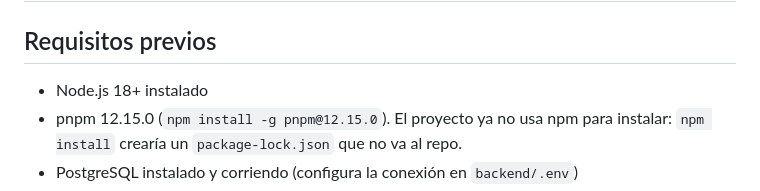
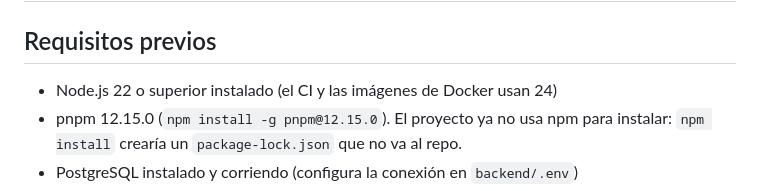
Before and after one commit to Luis140721/Proyecto_Fitloyalty, a Markdown page: docs/guias/COMO_CORRER.md, the part around the change. Rendered like a GitHub page.

```diff
--- a/docs/guias/COMO_CORRER.md
+++ b/docs/guias/COMO_CORRER.md
@@ -1,7 +1,7 @@
 # 🏋️ FitLoyalty — Cómo correr el proyecto en local
 
 ## Requisitos previos
-- Node.js 18+ instalado
+- Node.js 22 o superior instalado (el CI y las imágenes de Docker usan 24)
 - pnpm 12.15.0 (`npm install -g pnpm@12.15.0`). El proyecto ya no usa npm para instalar: `npm install` crearía un `package-lock.json` que no va al repo.
 - PostgreSQL instalado y corriendo (configura la conexión en `backend/.env`)
 - **Una sola terminal** (todo se maneja desde la raíz)
```
Also changed, not shown: README.md (+1 -1 lines).
